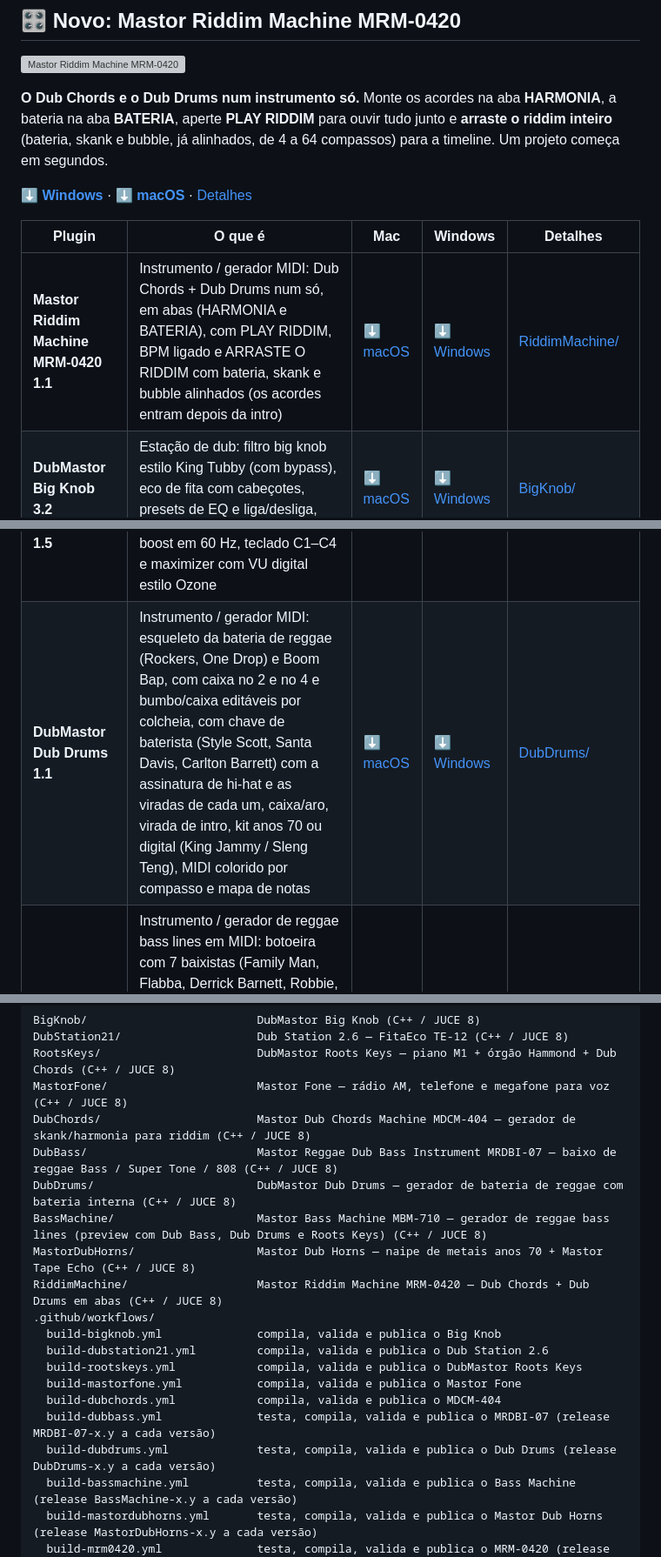
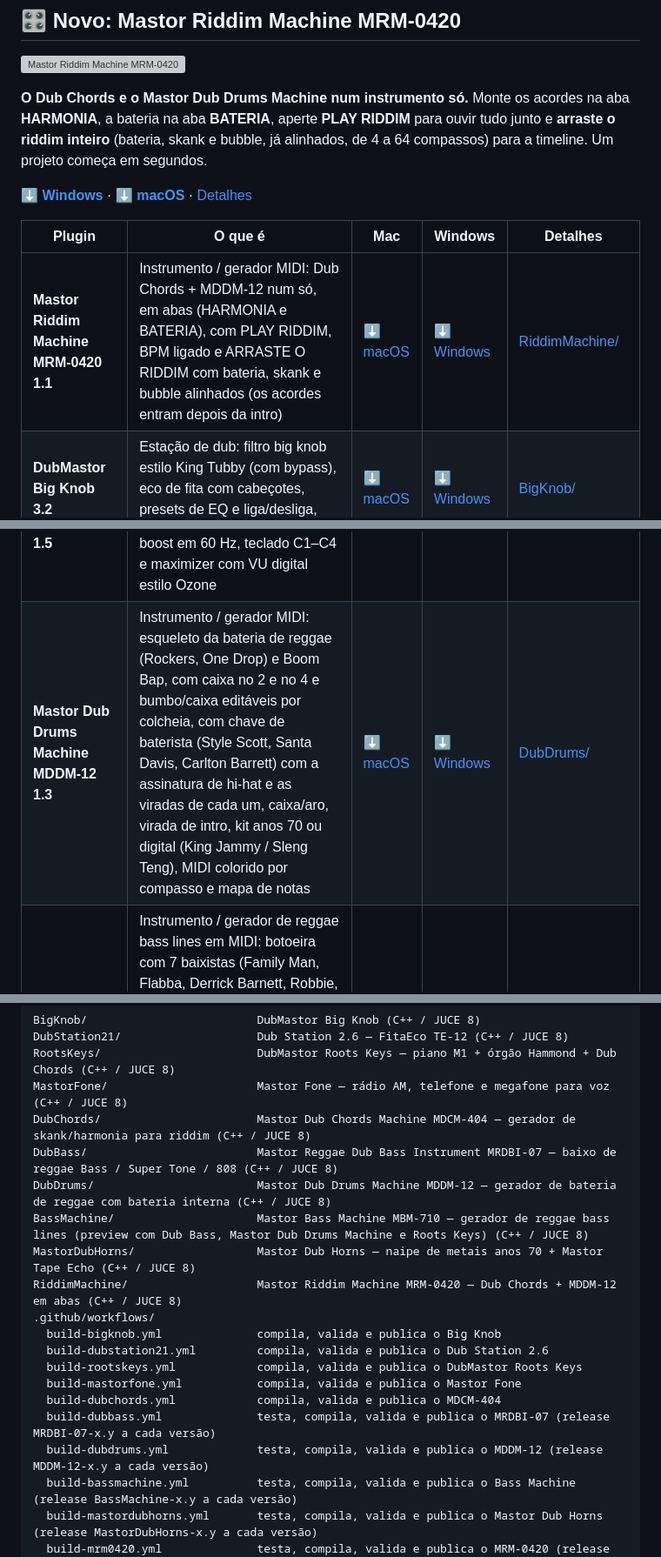
Before and after one commit to dubmastor/DubMastor-DubStation-, a Markdown page: README.md, 3 parts joined by grey strips. Shown at 87% size. Drawn GitHub-style; grey boxes are pictures that could not be loaded.

```diff
--- a/README.md
+++ b/README.md
@@ -8,7 +8,7 @@ Plugins de dub por **DubMastor**, em VST3 (Windows e Mac) e AU (Mac). Feitos e t
 
 [![Mastor Riddim Machine MRM-0420](RiddimMachine/docs/interface-harmonia.png)](RiddimMachine/)
 
-**O Dub Chords e o Dub Drums num instrumento só.** Monte os acordes na aba **HARMONIA**, a bateria na aba
+**O Dub Chords e o Mastor Dub Drums Machine num instrumento só.** Monte os acordes na aba **HARMONIA**, a bateria na aba
 **BATERIA**, aperte **PLAY RIDDIM** para ouvir tudo junto e **arraste o riddim inteiro** (bateria, skank e
 bubble, já alinhados, de 4 a 64 compassos) para a timeline. Um projeto começa em segundos.
 
@@ -16,12 +16,12 @@ bubble, já alinhados, de 4 a 64 compassos) para a timeline. Um projeto começa
 
 | Plugin | O que é | Mac | Windows | Detalhes |
 |---|---|---|---|---|
-| **Mastor Riddim Machine MRM-0420 1.1** | Instrumento / gerador MIDI: Dub Chords + Dub Drums num só, em abas (HARMONIA e BATERIA), com PLAY RIDDIM, BPM ligado e ARRASTE O RIDDIM com bateria, skank e bubble alinhados (os acordes entram depois da intro) | [⬇️ macOS](https://github.com/dubmastor/DubMastor-DubStation-/releases/download/MRM-0420-1.1/MRM-0420-macOS.zip) | [⬇️ Windows](https://github.com/dubmastor/DubMastor-DubStation-/releases/download/MRM-0420-1.1/MRM-0420-Windows.zip) | [RiddimMachine/](RiddimMachine/) |
+| **Mastor Riddim Machine MRM-0420 1.1** | Instrumento / gerador MIDI: Dub Chords + MDDM-12 num só, em abas (HARMONIA e BATERIA), com PLAY RIDDIM, BPM ligado e ARRASTE O RIDDIM com bateria, skank e bubble alinhados (os acordes entram depois da intro) | [⬇️ macOS](https://github.com/dubmastor/DubMastor-DubStation-/releases/download/MRM-0420-1.1/MRM-0420-macOS.zip) | [⬇️ Windows](https://github.com/dubmastor/DubMastor-DubStation-/releases/download/MRM-0420-1.1/MRM-0420-Windows.zip) | [RiddimMachine/](RiddimMachine/) |
 | **DubMastor Big Knob 3.2** | Estação de dub: filtro big knob estilo King Tubby (com bypass), eco de fita com cabeçotes, presets de EQ e liga/desliga, sirene de dub, VUs e maximizer | [⬇️ macOS](https://github.com/dubmastor/DubMastor-DubStation-/releases/latest/download/DubMastorBigKnob-macOS.zip) | [⬇️ Windows](https://github.com/dubmastor/DubMastor-DubStation-/releases/latest/download/DubMastorBigKnob-Windows.zip) | [BigKnob/](BigKnob/) |
 | **DubMastor Roots Keys 2.3** | Instrumento: piano estilo Korg M1 e órgão estilo Hammond com Leslie, eco de fita FitaEco, flanger dub, maximizer, VUs e teclado que acende com o MIDI; aba **Dub Chords** com acordes de duas mãos (6 notas) para montar o riddim e arrastar o MIDI para a DAW; visual de teclado anos 80 no piano e de madeira e marfim no órgão | [⬇️ macOS](https://github.com/dubmastor/DubMastor-DubStation-/releases/download/RootsKeys-2.3/DubMastorRootsKeys-macOS.zip) | [⬇️ Windows](https://github.com/dubmastor/DubMastor-DubStation-/releases/download/RootsKeys-2.3/DubMastorRootsKeys-Windows.zip) | [RootsKeys/](RootsKeys/) |
 | **Mastor Dub Chords Machine MDCM-404 1.4** | Instrumento / gerador MIDI: escolha até 4 acordes (teclado mecânico, maior/menor, inversões com sugestão automática, contador de compassos) e ele toca o skank de piano M1 com as duas mãos e o bubble de Hammond no andamento da DAW; arraste o MIDI colorido por acorde para a timeline | [⬇️ macOS](https://github.com/dubmastor/DubMastor-DubStation-/releases/download/MDCM-404-1.4/MastorDubChordsMachine-macOS.zip) | [⬇️ Windows](https://github.com/dubmastor/DubMastor-DubStation-/releases/download/MDCM-404-1.4/MastorDubChordsMachine-Windows.zip) | [DubChords/](DubChords/) |
 | **Mastor Reggae Dub Bass Instrument MRDBI-07 1.5** | Instrumento (antigo Dub Bass): baixo de reggae Bass (senoide), Super Tone (digital King Jammy) ou 808, envelope gráfico, saturação com válvula animada ou fita de rolo, EQ editável na tela, reverb, bass boost em 60 Hz, teclado C1–C4 e maximizer com VU digital estilo Ozone | [⬇️ macOS](https://github.com/dubmastor/DubMastor-DubStation-/releases/download/MRDBI-07-1.5/MastorReggaeDubBassInstrument-macOS.zip) | [⬇️ Windows](https://github.com/dubmastor/DubMastor-DubStation-/releases/download/MRDBI-07-1.5/MastorReggaeDubBassInstrument-Windows.zip) | [DubBass/](DubBass/) |
-| **DubMastor Dub Drums 1.1** | Instrumento / gerador MIDI: esqueleto da bateria de reggae (Rockers, One Drop) e Boom Bap, com caixa no 2 e no 4 e bumbo/caixa editáveis por colcheia, com chave de baterista (Style Scott, Santa Davis, Carlton Barrett) com a assinatura de hi-hat e as viradas de cada um, caixa/aro, virada de intro, kit anos 70 ou digital (King Jammy / Sleng Teng), MIDI colorido por compasso e mapa de notas | [⬇️ macOS](https://github.com/dubmastor/DubMastor-DubStation-/releases/download/DubDrums-1.1/DubMastorDubDrums-macOS.zip) | [⬇️ Windows](https://github.com/dubmastor/DubMastor-DubStation-/releases/download/DubDrums-1.1/DubMastorDubDrums-Windows.zip) | [DubDrums/](DubDrums/) |
+| **Mastor Dub Drums Machine MDDM-12 1.3** | Instrumento / gerador MIDI: esqueleto da bateria de reggae (Rockers, One Drop) e Boom Bap, com caixa no 2 e no 4 e bumbo/caixa editáveis por colcheia, com chave de baterista (Style Scott, Santa Davis, Carlton Barrett) com a assinatura de hi-hat e as viradas de cada um, caixa/aro, virada de intro, kit anos 70 ou digital (King Jammy / Sleng Teng), MIDI colorido por compasso e mapa de notas | [⬇️ macOS](https://github.com/dubmastor/DubMastor-DubStation-/releases/download/MDDM-12-1.3/MastorDubDrumsMachine-macOS.zip) | [⬇️ Windows](https://github.com/dubmastor/DubMastor-DubStation-/releases/download/MDDM-12-1.3/MastorDubDrumsMachine-Windows.zip) | [DubDrums/](DubDrums/) |
 | **Mastor Bass Machine MBM-710 2.3** | Instrumento / gerador de reggae bass lines em MIDI: botoeira com 7 baixistas (Family Man, Flabba, Derrick Barnett, Robbie, Leroy Sibbles, Fully Fullwood, Jammys/Sleng Teng) sobre até 4 acordes; preview com os timbres do Dub Bass (Roots Sine e Super Tone), bateria de acompanhamento (Roots, One Drop, Digital, Dancehall) e teclado do Roots Keys; arraste o MIDI para a timeline | [⬇️ macOS](https://github.com/dubmastor/DubMastor-DubStation-/releases/download/BassMachine-2.3/MastorBassMachine-macOS.zip) | [⬇️ Windows](https://github.com/dubmastor/DubMastor-DubStation-/releases/download/BassMachine-2.3/MastorBassMachine-Windows.zip) | [BassMachine/](BassMachine/) |
 | **Mastor Dub Horns 1.1** | Instrumento: naipe de metais anos 70 (trompete, flugel, saxes e trombone) com harmonia no tom, timbres de estúdio jamaicano, Mastor Tape Echo, EQ gráfico de 10 bandas com Filtro Tubby e frases MIDI (ataques estilo Dean Fraser e introduções) com notas escolhidas por você | [⬇️ macOS](https://github.com/dubmastor/DubMastor-DubStation-/releases/download/MastorDubHorns-1.1/MastorDubHorns-macOS.zip) | [⬇️ Windows](https://github.com/dubmastor/DubMastor-DubStation-/releases/download/MastorDubHorns-1.1/MastorDubHorns-Windows.zip) | [MastorDubHorns/](MastorDubHorns/) |
 | **Mastor Fone 1.6** | Efeito de voz: rádio AM, telefone antigo e megafone, com o eco de fita e o maximizer do Big Knob, no visual Dub Station | [⬇️ macOS](https://github.com/dubmastor/DubMastor-DubStation-/releases/latest/download/MastorFone-macOS.zip) | [⬇️ Windows](https://github.com/dubmastor/DubMastor-DubStation-/releases/latest/download/MastorFone-Windows.zip) | [MastorFone/](MastorFone/) |
@@ -68,10 +68,10 @@ RootsKeys/                       DubMastor Roots Keys — piano M1 + órgão Ham
 MastorFone/                      Mastor Fone — rádio AM, telefone e megafone para voz (C++ / JUCE 8)
 DubChords/                       Mastor Dub Chords Machine MDCM-404 — gerador de skank/harmonia para riddim (C++ / JUCE 8)
 DubBass/                         Mastor Reggae Dub Bass Instrument MRDBI-07 — baixo de reggae Bass / Super Tone / 808 (C++ / JUCE 8)
-DubDrums/                        DubMastor Dub Drums — gerador de bateria de reggae com bateria interna (C++ / JUCE 8)
-BassMachine/                     Mastor Bass Machine MBM-710 — gerador de reggae bass lines (preview com Dub Bass, Dub Drums e Roots Keys) (C++ / JUCE 8)
+DubDrums/                        Mastor Dub Drums Machine MDDM-12 — gerador de bateria de reggae com bateria interna (C++ / JUCE 8)
+BassMachine/                     Mastor Bass Machine MBM-710 — gerador de reggae bass lines (preview com Dub Bass, Mastor Dub Drums Machine e Roots Keys) (C++ / JUCE 8)
 MastorDubHorns/                  Mastor Dub Horns — naipe de metais anos 70 + Mastor Tape Echo (C++ / JUCE 8)
-RiddimMachine/                   Mastor Riddim Machine MRM-0420 — Dub Chords + Dub Drums em abas (C++ / JUCE 8)
+RiddimMachine/                   Mastor Riddim Machine MRM-0420 — Dub Chords + MDDM-12 em abas (C++ / JUCE 8)
 .github/workflows/
   build-bigknob.yml              compila, valida e publica o Big Knob
   build-dubstation21.yml         compila, valida e publica o Dub Station 2.6
@@ -79,7 +79,7 @@ RiddimMachine/                   Mastor Riddim Machine MRM-0420 — Dub Chords +
   build-mastorfone.yml           compila, valida e publica o Mastor Fone
   build-dubchords.yml            compila, valida e publica o MDCM-404
   build-dubbass.yml              testa, compila, valida e publica o MRDBI-07 (release MRDBI-07-x.y a cada versão)
-  build-dubdrums.yml             testa, compila, valida e publica o Dub Drums (release DubDrums-x.y a cada versão)
+  build-dubdrums.yml             testa, compila, valida e publica o MDDM-12 (release MDDM-12-x.y a cada versão)
   build-bassmachine.yml          testa, compila, valida e publica o Bass Machine (release BassMachine-x.y a cada versão)
   build-mastordubhorns.yml       testa, compila, valida e publica o Mastor Dub Horns (release MastorDubHorns-x.y a cada versão)
   build-mrm0420.yml              testa, compila, valida e publica o MRM-0420 (release MRM-0420-x.y a cada versão)
```
Also changed, not shown: other parts of README.md (+1 -1 lines), DubDrums/README.md (+6 -4 lines), DubDrums/RELEASE_NOTES.md (+9 -12 lines), site/img/dubdrums.jpg, 7 other files.
